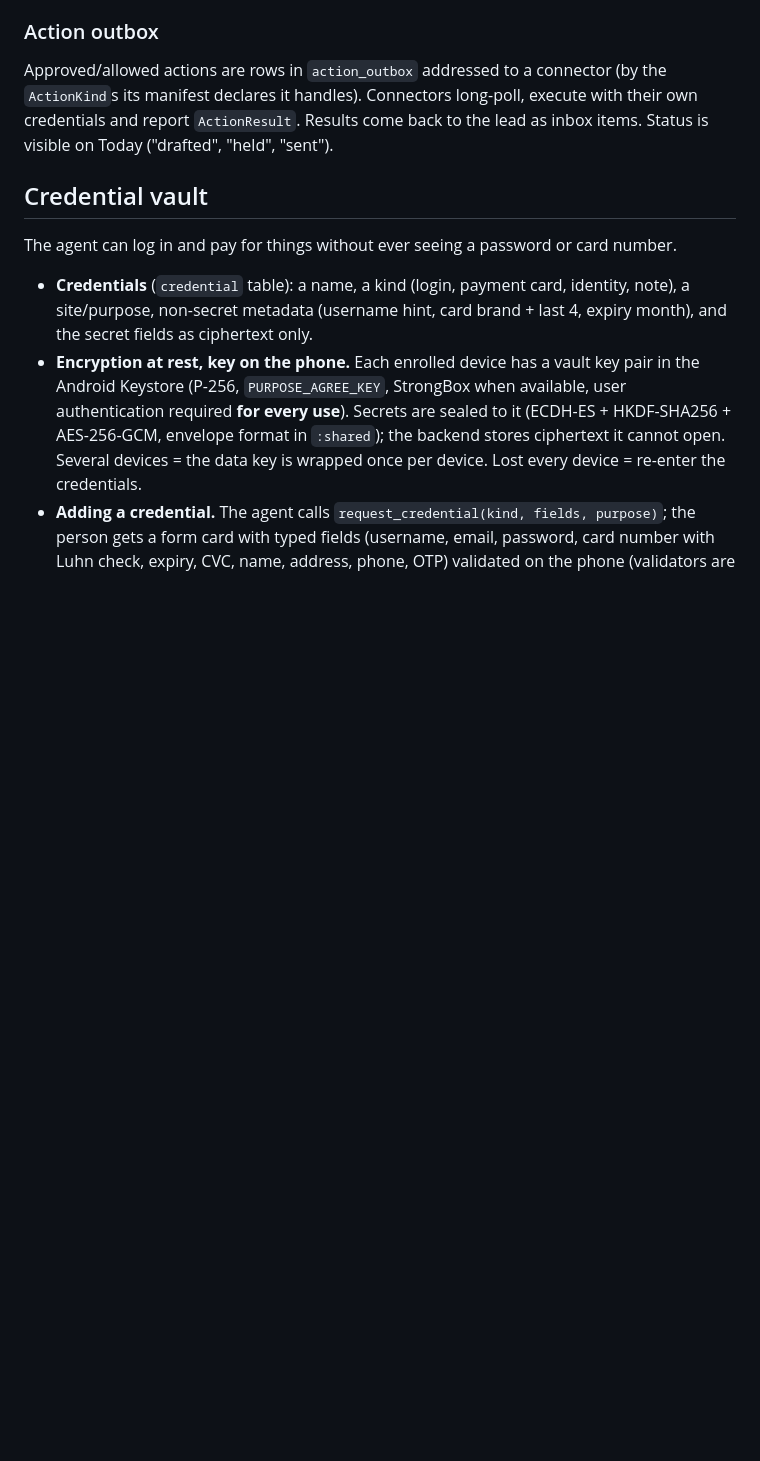
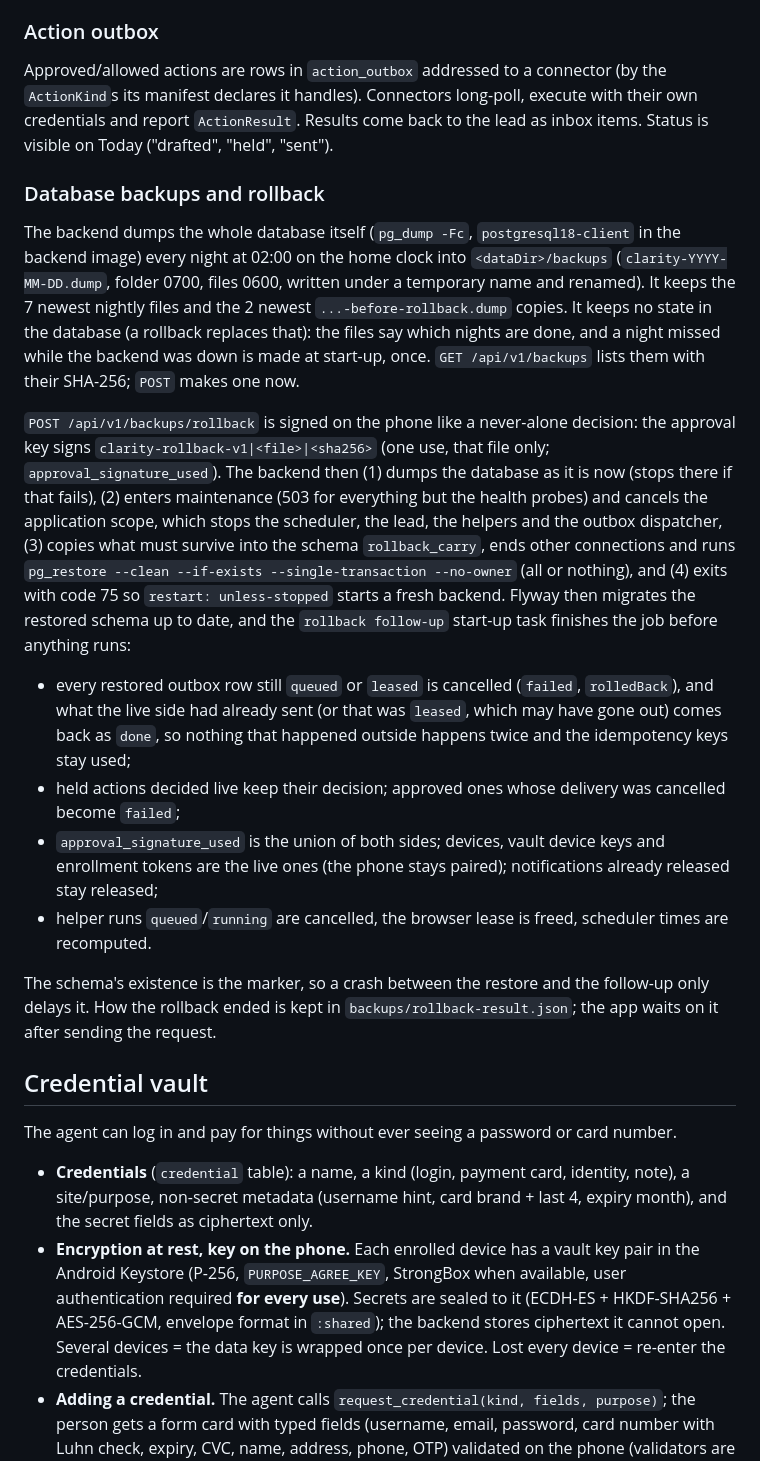
Before and after one commit to robog-two/clarity, a Markdown page: ARCHITECTURE.md, the part around the change. Rendered like a GitHub page; blank space fills up the shorter version.

```diff
--- a/ARCHITECTURE.md
+++ b/ARCHITECTURE.md
@@ -835,6 +835,35 @@ Approved/allowed actions are rows in `action_outbox` addressed to a connector (b
 credentials and report `ActionResult`. Results come back to the lead as inbox items. Status is
 visible on Today ("drafted", "held", "sent").
 
+### Database backups and rollback
+
+The backend dumps the whole database itself (`pg_dump -Fc`, `postgresql18-client` in the backend image) every
+night at 02:00 on the home clock into `<dataDir>/backups` (`clarity-YYYY-MM-DD.dump`, folder 0700, files 0600,
+written under a temporary name and renamed). It keeps the 7 newest nightly files and the 2 newest
+`...-before-rollback.dump` copies. It keeps no state in the database (a rollback replaces that): the files say which
+nights are done, and a night missed while the backend was down is made at start-up, once. `GET /api/v1/backups`
+lists them with their SHA-256; `POST` makes one now.
+
+`POST /api/v1/backups/rollback` is signed on the phone like a never-alone decision: the approval key signs
+`clarity-rollback-v1|<file>|<sha256>` (one use, that file only; `approval_signature_used`). The backend then (1) dumps
+the database as it is now (stops there if that fails), (2) enters maintenance (503 for everything but the health
+probes) and cancels the application scope, which stops the scheduler, the lead, the helpers and the outbox
+dispatcher, (3) copies what must survive into the schema `rollback_carry`, ends other connections and runs
+`pg_restore --clean --if-exists --single-transaction --no-owner` (all or nothing), and (4) exits with code 75 so
+`restart: unless-stopped` starts a fresh backend. Flyway then migrates the restored schema up to date, and the
+`rollback follow-up` start-up task finishes the job before anything runs:
+
+- every restored outbox row still `queued` or `leased` is cancelled (`failed`, `rolledBack`), and what the live side had
+  already sent (or that was `leased`, which may have gone out) comes back as `done`, so nothing that happened outside
+  happens twice and the idempotency keys stay used;
+- held actions decided live keep their decision; approved ones whose delivery was cancelled become `failed`;
+- `approval_signature_used` is the union of both sides; devices, vault device keys and enrollment tokens are the live
+  ones (the phone stays paired); notifications already released stay released;
+- helper runs `queued`/`running` are cancelled, the browser lease is freed, scheduler times are recomputed.
+
+The schema's existence is the marker, so a crash between the restore and the follow-up only delays it. How the rollback
+ended is kept in `backups/rollback-result.json`; the app waits on it after sending the request.
+
 ## Credential vault
 
 The agent can log in and pay for things without ever seeing a password or card number.
```
Also changed, not shown: deploy/README.md (+9 -0 lines).
